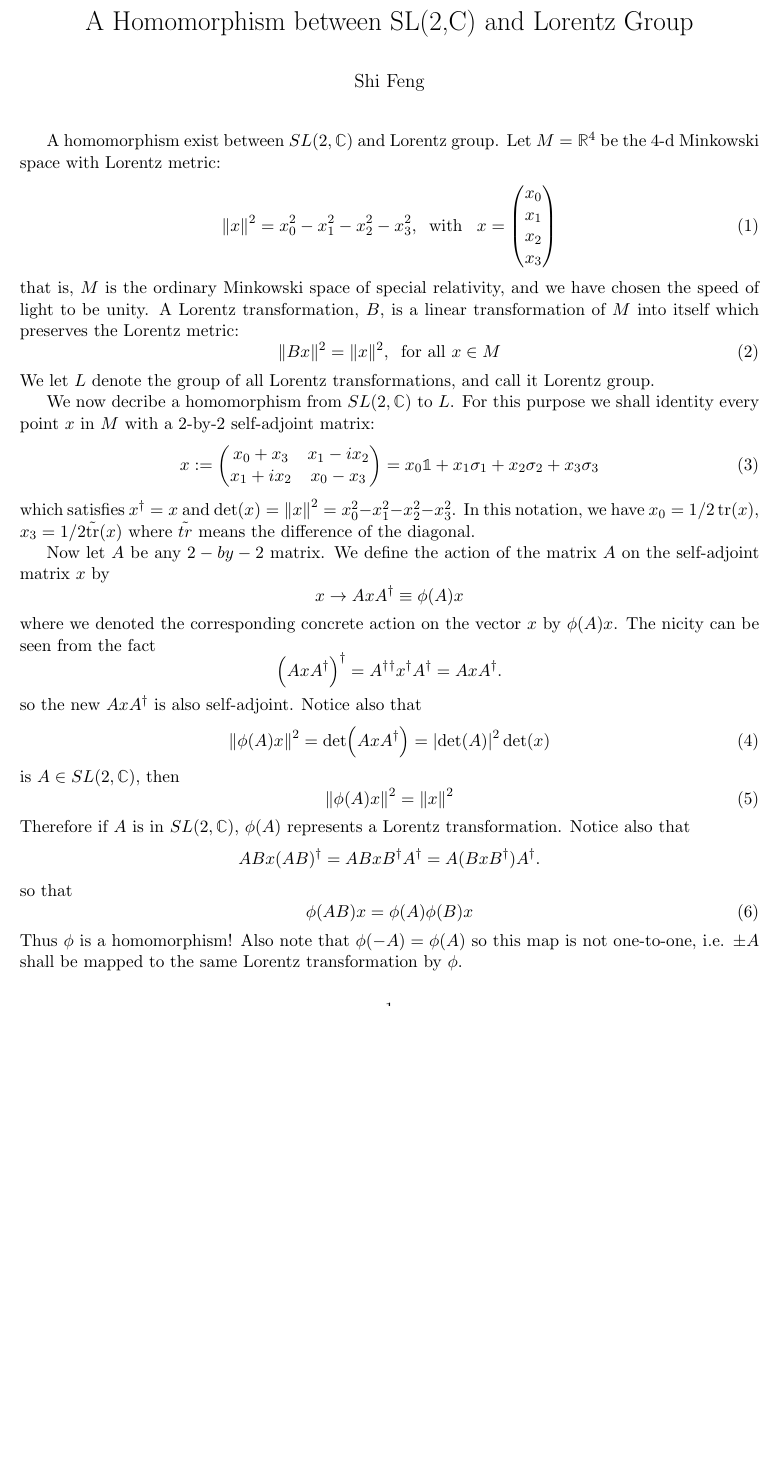
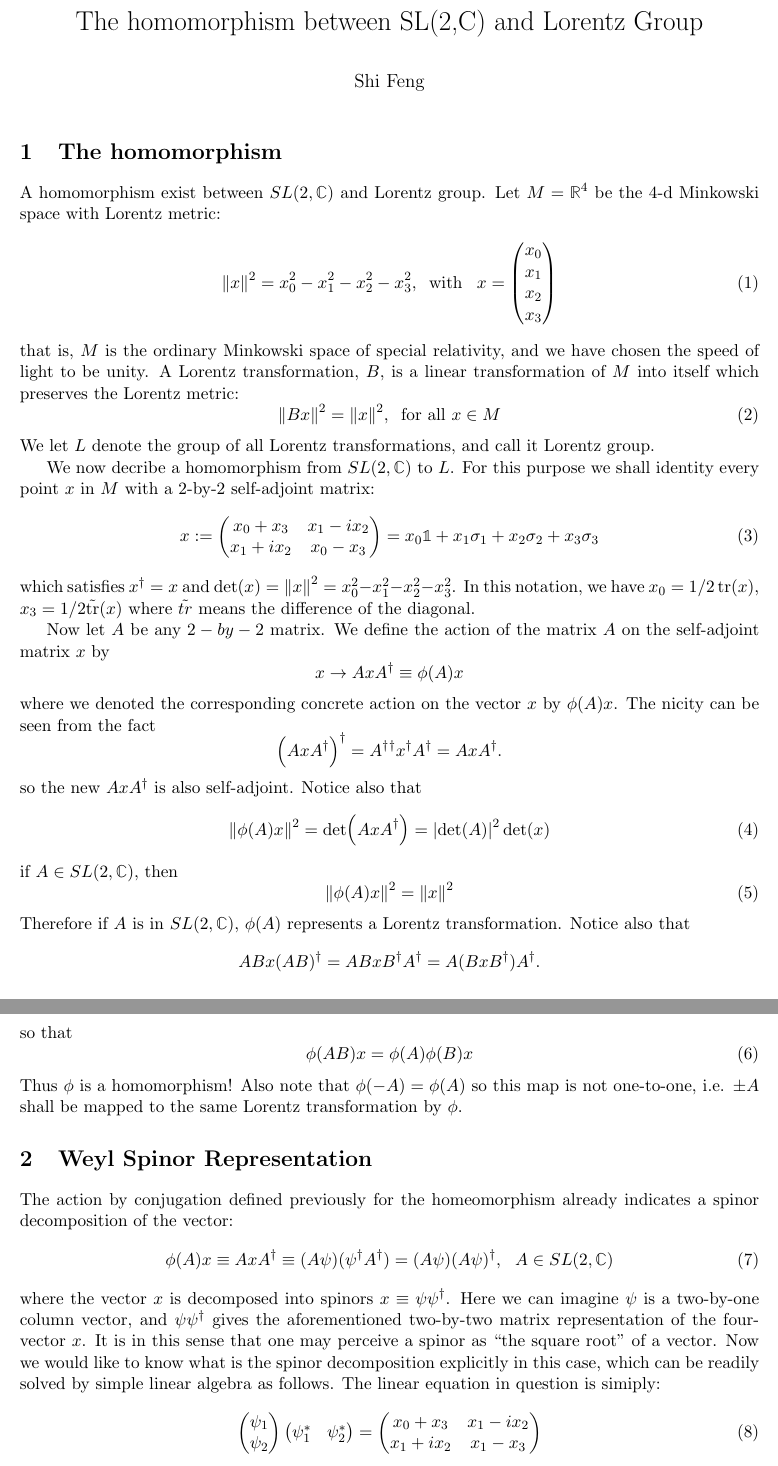
Before and after one commit to roy-369/roy-369.github.io, a LaTeX document (gleanings/homo_sl_lorentz/draft.tex): part of the page before the commit and two parts of pages 1 and 2 of 2 after it, the two joined at a grey line, cut so that both start at the same text, the shorter picture padded with empty space. Compiled offline with pdfLaTeX.

Commit message:
update all

```diff
--- a/gleanings/homo_sl_lorentz/draft.tex
+++ b/gleanings/homo_sl_lorentz/draft.tex
@@ -31,11 +31,12 @@
 \bibliographystyle{naturemag}
 \usepackage{doi}
 \newcommand{\todo}[1]{\textcolor{red}{TODO: #1}}
-\title{A Homomorphism between SL(2,C) and Lorentz Group}
+\title{The homomorphism between SL(2,C) and Lorentz Group}
 \author{Shi Feng}
 \date{}
 \begin{document}
 \maketitle
+\section{The homomorphism}
 A homomorphism exist between $SL(2,\mathbb{C})$ and Lorentz group. Let  $M = \mathbb{R}^4$ be the 4-d Minkowski space with Lorentz metric:
 \begin{equation}
 	\norm{x}^2 = x_0^2 - x_1^2 - x_2^2 - x_3^2,\;\;\text{with}\;\;\; x =
@@ -72,7 +73,7 @@ so the new $AxA^\dagger$ is also self-adjoint. Notice also that
 \begin{equation}
 	\norm{\phi(A)x}^2 = \det(AxA^\dagger) = \abs{\det(A)}^2 \det(x)
 \end{equation}
-is $A \in SL(2,\mathbb{C})$, then
+if $A \in SL(2,\mathbb{C})$, then
 \begin{equation}
 	\norm{\phi(A)x}^2 = \norm{x}^2
 \end{equation}
@@ -87,6 +88,52 @@ so that
 Thus $\phi$ is a homomorphism! Also note that $\phi(-A) = \phi(A)$ so this map is not one-to-one, i.e. $\pm A$ shall be mapped to the same Lorentz transformation by  $\phi$.
 
 
+\section{Weyl Spinor Representation}
+The action by conjugation defined previously for the homeomorphism already indicates a spinor decomposition of the vector:
+\begin{equation}
+	\phi(A)x \equiv AxA^\dagger \equiv (A\psi)(\psi^\dagger A^\dagger) = (A\psi)(A\psi)^\dagger, ~~A \in SL(2, \mathbb{C})
+\end{equation}
+where the vector $x$ is decomposed into spinors  $x \equiv \psi \psi^\dagger$. Here we can imagine $\psi$ is a two-by-one column vector, and  $\psi \psi^\dagger$ gives the aforementioned two-by-two matrix representation of the four-vector $x$.  It is in this sense that one may perceive a spinor as ``the square root" of a vector.
+Now we would like to know what is the spinor decomposition explicitly in this case, which can be readily solved by simple linear algebra as follows. The linear equation in question is simiply:
+\begin{equation}
+	\begin{pmatrix}
+		\psi_1 \\ \psi_2
+	\end{pmatrix}
+	\begin{pmatrix}
+		\psi_1^* & \psi_2^*
+	\end{pmatrix}
+	=
+	\begin{pmatrix}
+		x_0 + x_3 & x_1 - ix_2 \\
+		x_1 + ix_2 & x_1 - x_3
+	\end{pmatrix}
+\end{equation}
+note that $x_0 + x_3 \in \mathbb{R}$, so that  $\psi_1^* = c_1\psi_1^*$ with $c_1$ a real scalor. Similarly, we have $\psi_2^* = c_2 \psi_2^*$
+
+
+
+
+
+
+
+
+
+
+
+
+
+
+
+
+
+
+
+
+
+
+
+
+
 %\nocite{*}
 %\printbibliography
 %\bibliography{references.bib}
```
Also changed, not shown: gleanings/homo_sl_lorentz/draft.pdf, 9 other files.
